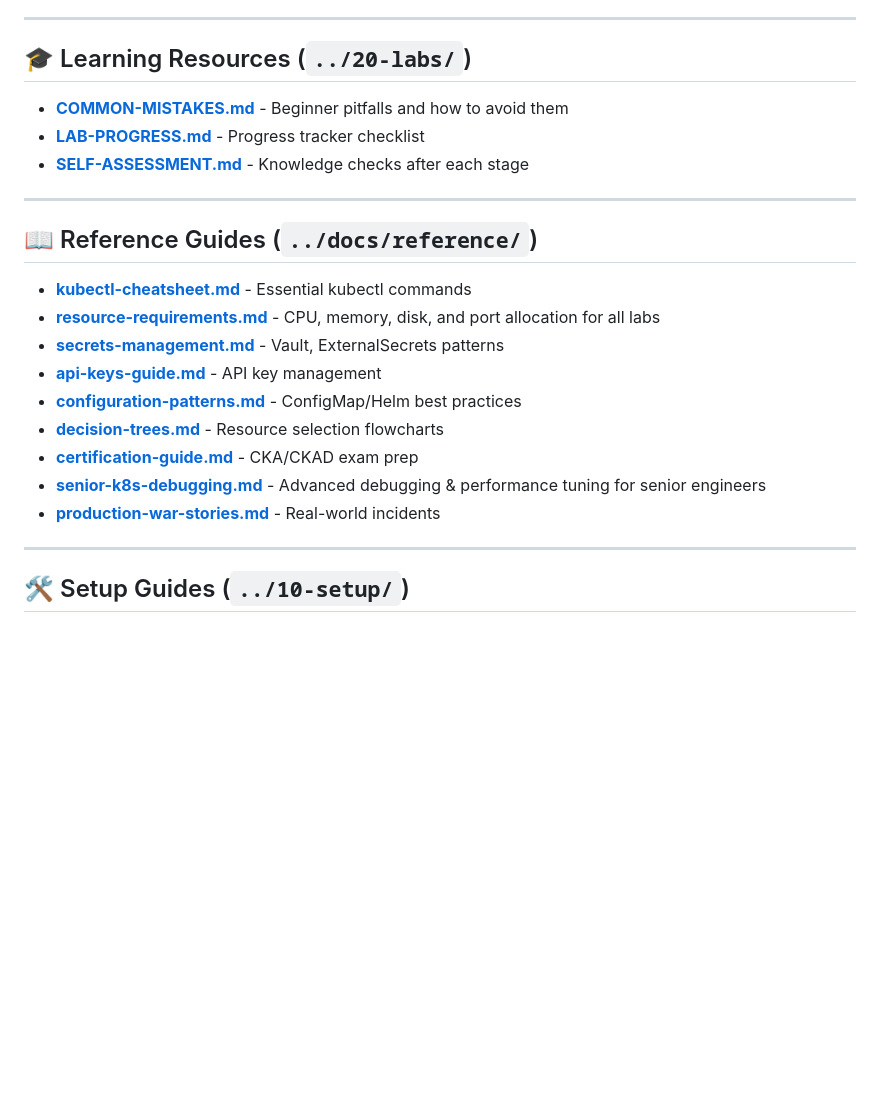
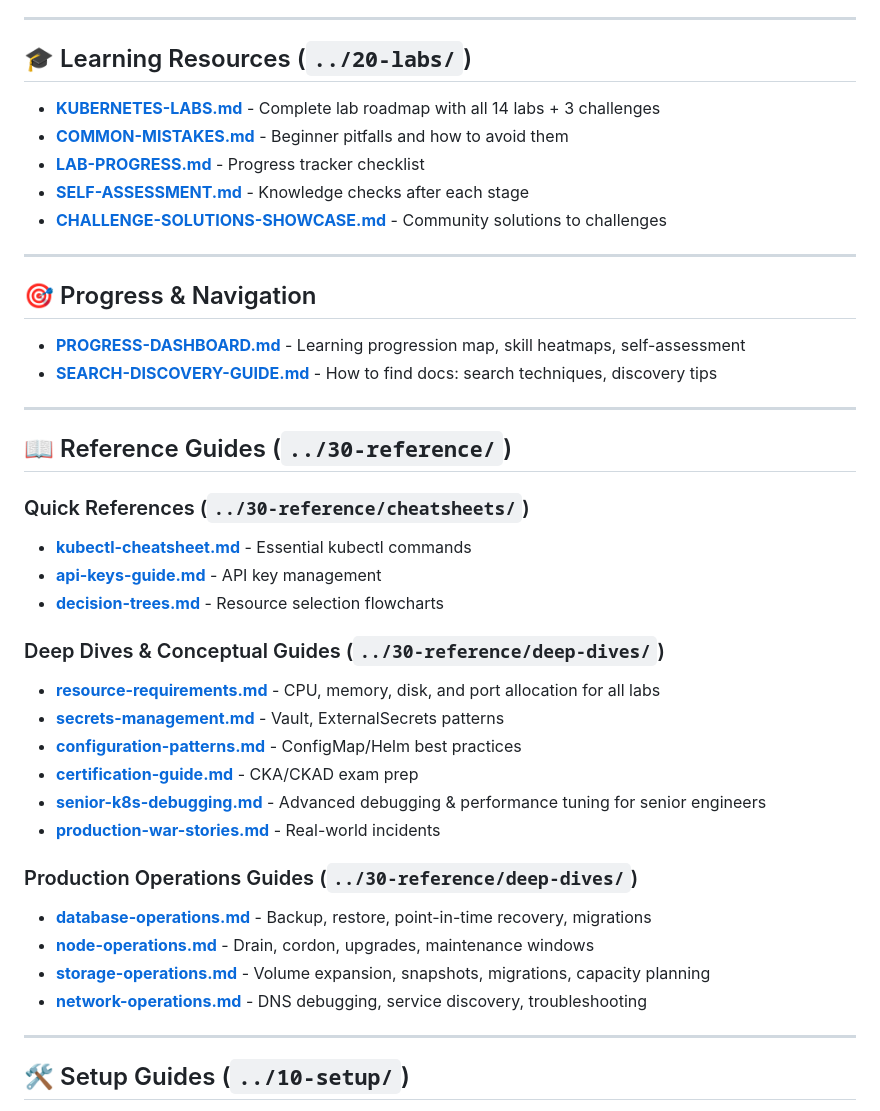
Before and after one commit to temitayocharles/stack-to-k8s, a Markdown page: docs/00-introduction/REPOSITORY-STRUCTURE.md, the part around the change. Drawn GitHub-style; blank space fills up the shorter version.

Commit message:
docs: hook up all new files with proper cross-references and navigation
- Add Progress Dashboard link to GETTING-STARTED.md
- Add Challenge Solutions Showcase link to KUBERNETES-LABS.md
- Update REPOSITORY-STRUCTURE.md with all new files
- Verify YAML front-matter navigation links in all new files
- All production scenario guides linked in sequence
- Comprehensive reference coverage complete

```diff
--- a/docs/00-introduction/REPOSITORY-STRUCTURE.md
+++ b/docs/00-introduction/REPOSITORY-STRUCTURE.md
@@ -47,23 +47,41 @@ Complete inventory of all documentation and resources in this repository.
 
 ## 🎓 Learning Resources (`../20-labs/`)
 
+- **[KUBERNETES-LABS.md](../20-labs/KUBERNETES-LABS.md)** - Complete lab roadmap with all 14 labs + 3 challenges
 - **[COMMON-MISTAKES.md](../20-labs/COMMON-MISTAKES.md)** - Beginner pitfalls and how to avoid them
 - **[LAB-PROGRESS.md](../20-labs/LAB-PROGRESS.md)** - Progress tracker checklist
 - **[SELF-ASSESSMENT.md](../20-labs/SELF-ASSESSMENT.md)** - Knowledge checks after each stage
+- **[CHALLENGE-SOLUTIONS-SHOWCASE.md](../20-labs/CHALLENGE-SOLUTIONS-SHOWCASE.md)** - Community solutions to challenges
 
 ---
 
-## 📖 Reference Guides (`../docs/reference/`)
+## 🎯 Progress & Navigation
 
+- **[PROGRESS-DASHBOARD.md](../PROGRESS-DASHBOARD.md)** - Learning progression map, skill heatmaps, self-assessment
+- **[SEARCH-DISCOVERY-GUIDE.md](../SEARCH-DISCOVERY-GUIDE.md)** - How to find docs: search techniques, discovery tips
+
+---
+
+## 📖 Reference Guides (`../30-reference/`)
+
+### Quick References (`../30-reference/cheatsheets/`)
 - **[kubectl-cheatsheet.md](../30-reference/cheatsheets/kubectl-cheatsheet.md)** - Essential kubectl commands
+- **[api-keys-guide.md](../30-reference/cheatsheets/api-keys-guide.md)** - API key management
+- **[decision-trees.md](../30-reference/cheatsheets/decision-trees.md)** - Resource selection flowcharts
+
+### Deep Dives & Conceptual Guides (`../30-reference/deep-dives/`)
 - **[resource-requirements.md](../30-reference/deep-dives/resource-requirements.md)** - CPU, memory, disk, and port allocation for all labs
 - **[secrets-management.md](../30-reference/deep-dives/secrets-management.md)** - Vault, ExternalSecrets patterns
-- **[api-keys-guide.md](../30-reference/cheatsheets/api-keys-guide.md)** - API key management
 - **[configuration-patterns.md](../30-reference/deep-dives/configuration-patterns.md)** - ConfigMap/Helm best practices
-- **[decision-trees.md](../30-reference/cheatsheets/decision-trees.md)** - Resource selection flowcharts
 - **[certification-guide.md](../30-reference/deep-dives/certification-guide.md)** - CKA/CKAD exam prep
 - **[senior-k8s-debugging.md](../30-reference/deep-dives/senior-k8s-debugging.md)** - Advanced debugging & performance tuning for senior engineers
 - **[production-war-stories.md](../30-reference/deep-dives/production-war-stories.md)** - Real-world incidents
+
+### Production Operations Guides (`../30-reference/deep-dives/`)
+- **[database-operations.md](../30-reference/deep-dives/database-operations.md)** - Backup, restore, point-in-time recovery, migrations
+- **[node-operations.md](../30-reference/deep-dives/node-operations.md)** - Drain, cordon, upgrades, maintenance windows
+- **[storage-operations.md](../30-reference/deep-dives/storage-operations.md)** - Volume expansion, snapshots, migrations, capacity planning
+- **[network-operations.md](../30-reference/deep-dives/network-operations.md)** - DNS debugging, service discovery, troubleshooting
 
 ---
 
```
Also changed, not shown: docs/00-introduction/GETTING-STARTED.md (+3 -2 lines), docs/20-labs/KUBERNETES-LABS.md (+3 -1 lines).
